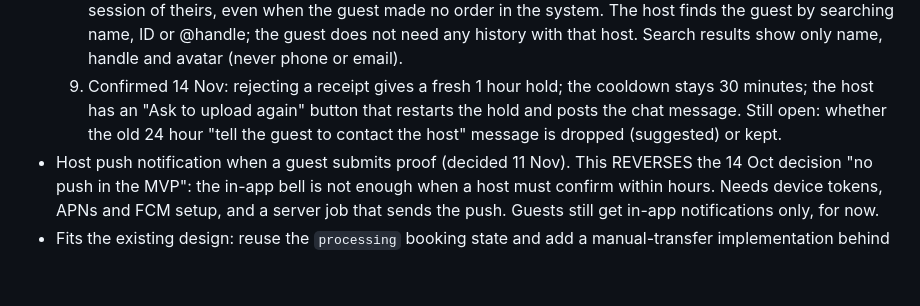
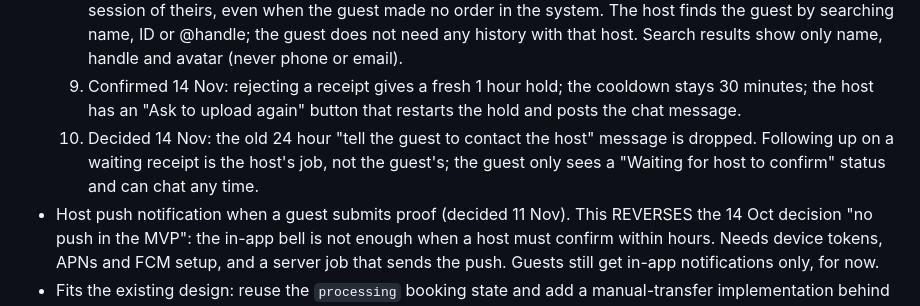
Before and after one commit to LeongTL/jom_event, a Markdown page: docs/decisions/2026-11-10-fiuu-and-pending.md, the part around the change. Rendered like a GitHub page; blank space fills up the shorter version.

Commit message:
docs: drop the 24 hour guest message
Co-Authored-By: Claude Sonnet 5.5 <noreply@anthropic.com>
Claude-Session: https://claude.ai/code/session_01EWLnGKBMox6jAUxC6GUTDE

```diff
--- a/docs/decisions/2026-11-10-fiuu-and-pending.md
+++ b/docs/decisions/2026-11-10-fiuu-and-pending.md
@@ -19,7 +19,7 @@ Status: brainstorming notes. Nothing here is an approved design yet; each item b
   7. Near-event rules (still apply): bookings close 1 hour before the event starts; the hold is the shorter of 1 hour and "time to start minus 30 minutes", never below 15 minutes.
   8. Manual assign (decided 14 Nov): a host can assign a seat to a guest by hand, to this event or to another session of theirs, even when the guest made no order in the system. The host finds the guest by searching name, ID or @handle; the guest does not need any history with that host. Search results show only name, handle and avatar (never phone or email).
   9. Confirmed 14 Nov: rejecting a receipt gives a fresh 1 hour hold; the cooldown stays 30 minutes; the host has an "Ask to upload again" button that restarts the hold and posts the chat message.
-  Still open: whether the old 24 hour "tell the guest to contact the host" message is dropped (suggested) or kept.
+  10. Decided 14 Nov: the old 24 hour "tell the guest to contact the host" message is dropped. Following up on a waiting receipt is the host's job, not the guest's; the guest only sees a "Waiting for host to confirm" status and can chat any time.
 - Host push notification when a guest submits proof (decided 11 Nov). This REVERSES the 14 Oct decision "no push in the MVP": the in-app bell is not enough when a host must confirm within hours. Needs device tokens, APNs and FCM setup, and a server job that sends the push. Guests still get in-app notifications only, for now.
 - Fits the existing design: reuse the `processing` booking state and add a manual-transfer implementation behind `PaymentProvider`; "host confirms" replaces the gateway webhook.
 - Changes needed (not yet designed): longer seat hold than 15 minutes, states and timeouts for "no proof uploaded" and "host never confirms", host payment details visible to guests (today only the host and an admin can read bank details), receipt image storage with access limited to that guest and host, a host confirm screen, refunds done by the host (platform holds no money).
```
